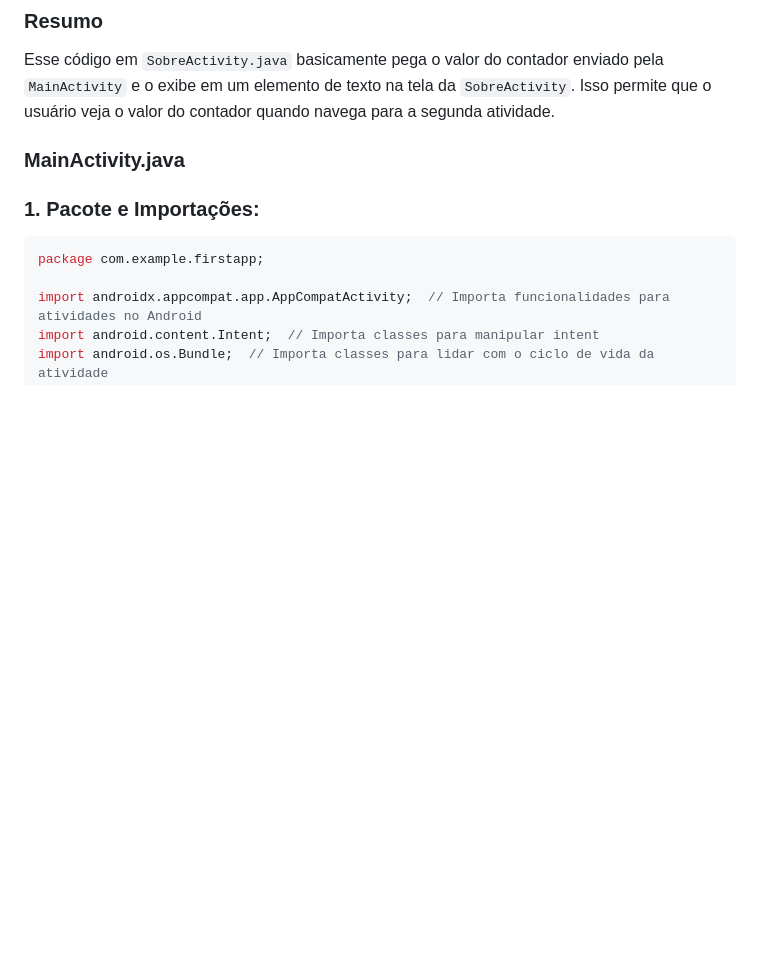
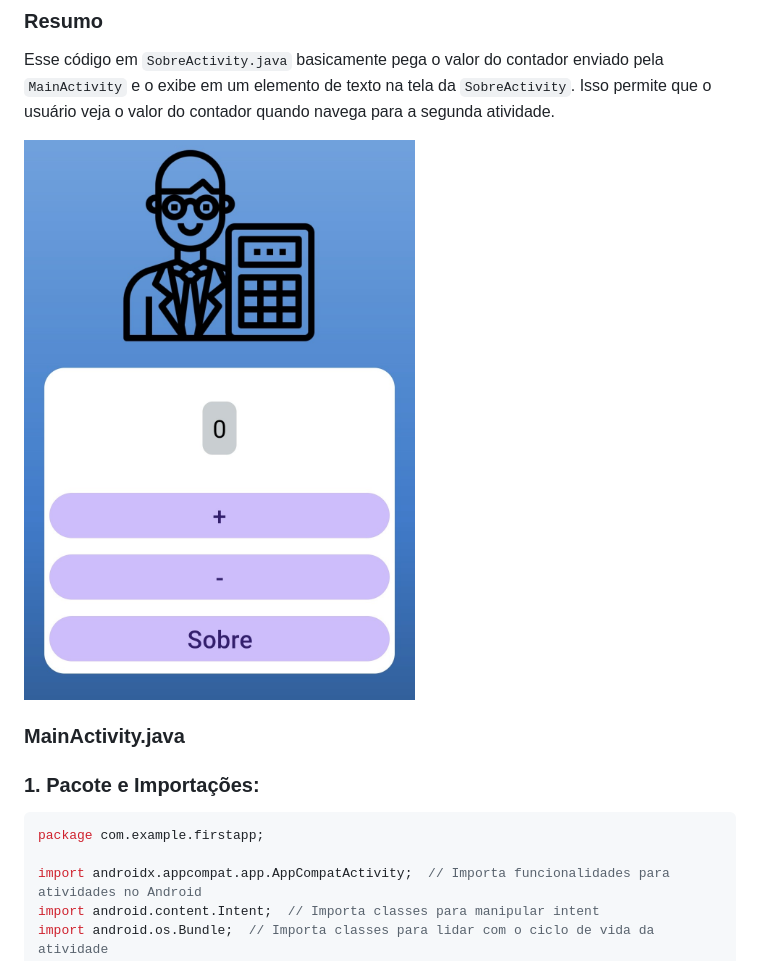
Before and after one commit to elianoliver/ElianOliveira_AppContador_AndroidStudio, a Markdown page: README.MD, the part around the change. GitHub-like rendering; blank space fills up the shorter version.

```diff
--- a/README.MD
+++ b/README.MD
@@ -1,6 +1,8 @@
 ### Resumo
 
 Esse código em `SobreActivity.java` basicamente pega o valor do contador enviado pela `MainActivity` e o exibe em um elemento de texto na tela da `SobreActivity`. Isso permite que o usuário veja o valor do contador quando navega para a segunda atividade.
+
+![Imagem ilustrativa](img.jpg)
 
 ### MainActivity.java
 
```
